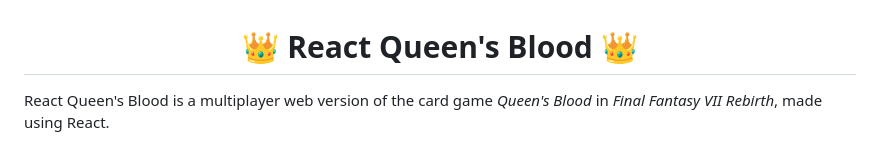
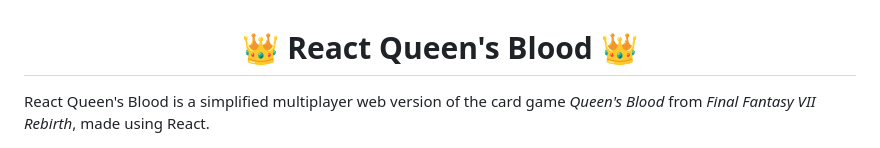
Before and after one commit to xRiku/react-queens-blood, a Markdown page: README.md, the part around the change. Rendered like a GitHub page.

Commit message:
docs: update README.md

```diff
--- a/README.md
+++ b/README.md
@@ -2,7 +2,7 @@
  👑 React Queen's Blood 👑
 </h1>
 
-React Queen's Blood is a multiplayer web version of the card game _Queen's Blood_ in _Final Fantasy VII Rebirth_, made using React.
+React Queen's Blood is a simplified multiplayer web version of the card game _Queen's Blood_ from _Final Fantasy VII Rebirth_, made using React.
 
 <img src=".github/game.png"/>
 
```
